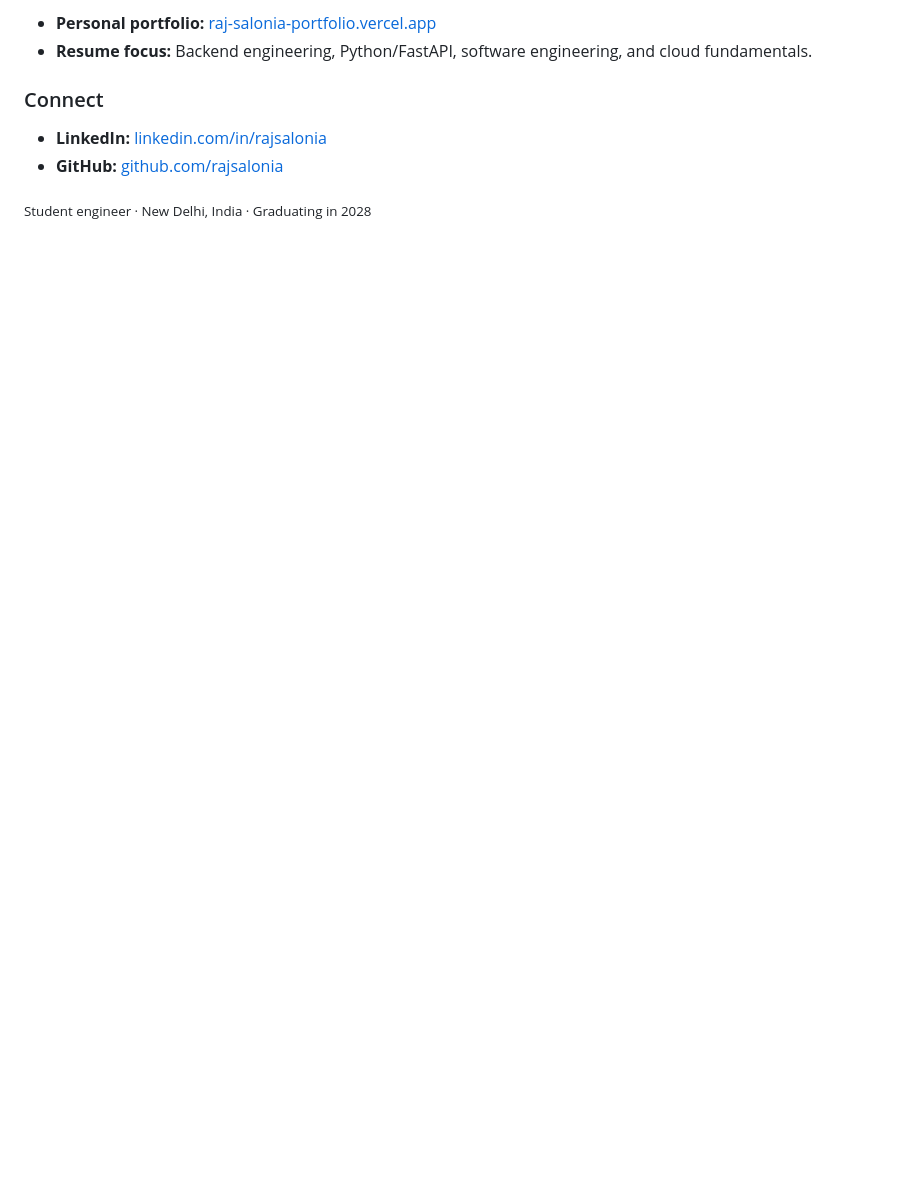
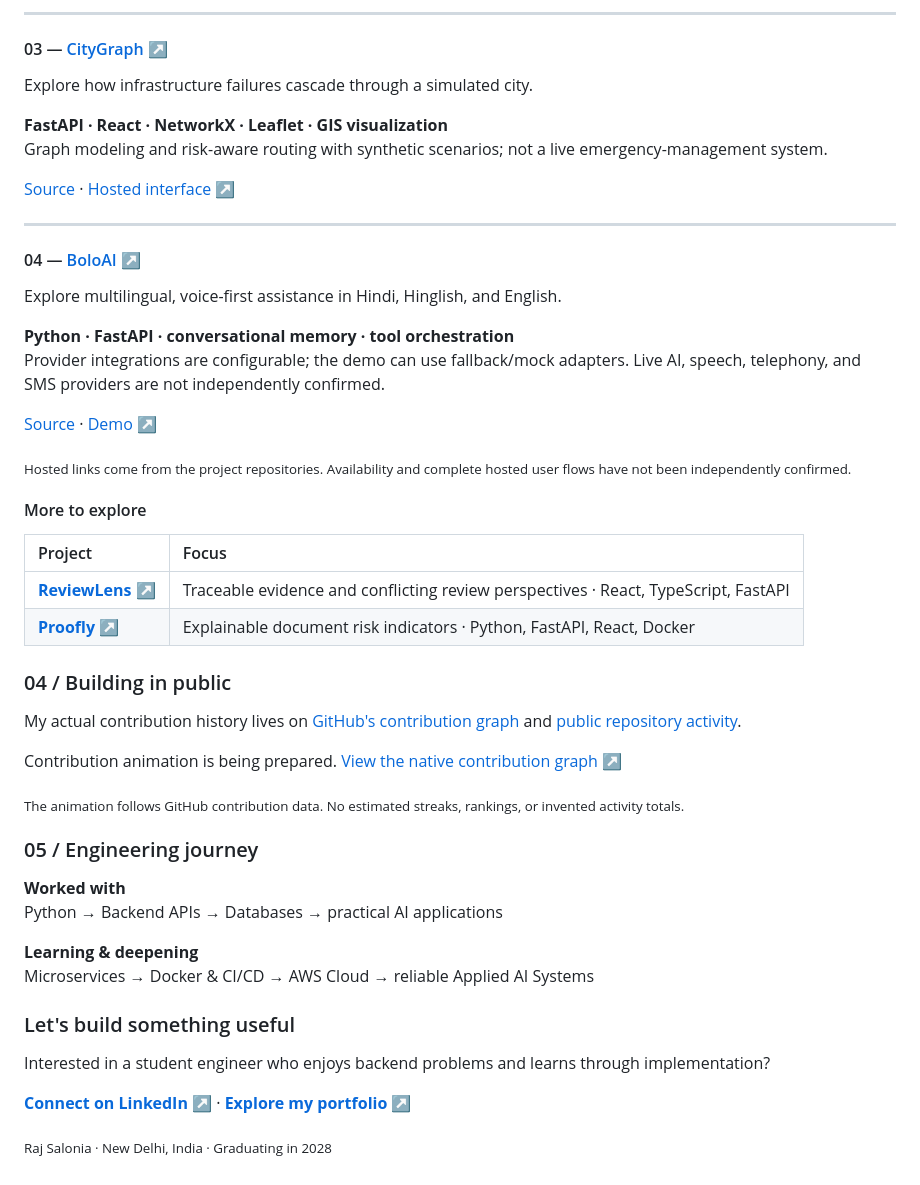
Before and after one commit to rajsalonia/opportunity-os, a Markdown page: README.md, the part around one of its changes. GitHub-like rendering; blank space fills up the shorter version.

```diff
--- a/README.md
+++ b/README.md
@@ -61,10 +61,55 @@ I aim to make projects **understandable and maintainable**, not just visually im
 
-- **Personal portfolio:** [raj-salonia-portfolio.vercel.app](https://raj-salonia-portfolio.vercel.app/)
-- **Resume focus:** Backend engineering, Python/FastAPI, software engineering, and cloud fundamentals.
+---
 
-### Connect
+#### 03 — [CityGraph ↗](https://github.com/rajsalonia/citygraph)
+Explore how infrastructure failures cascade through a simulated city.
 
-- **LinkedIn:** [linkedin.com/in/rajsalonia](https://www.linkedin.com/in/rajsalonia)
-- **GitHub:** [github.com/rajsalonia](https://github.com/rajsalonia)
+**FastAPI · React · NetworkX · Leaflet · GIS visualization**
+Graph modeling and risk-aware routing with synthetic scenarios; not a live emergency-management system.
 
-<sub>Student engineer · New Delhi, India · Graduating in 2028</sub>
+[Source](https://github.com/rajsalonia/citygraph) · [Hosted interface ↗](https://citygraph-intelligence.vercel.app/)
+
+---
+
+#### 04 — [BoloAI ↗](https://github.com/rajsalonia/BoloAI)
+Explore multilingual, voice-first assistance in Hindi, Hinglish, and English.
+
+**Python · FastAPI · conversational memory · tool orchestration**
+Provider integrations are configurable; the demo can use fallback/mock adapters. Live AI, speech, telephony, and SMS providers are not independently confirmed.
+
+[Source](https://github.com/rajsalonia/BoloAI) · [Demo ↗](https://boloai-web.onrender.com/)
+
+<sub>Hosted links come from the project repositories. Availability and complete hosted user flows have not been independently confirmed.</sub>
+
+#### More to explore
+
+| Project | Focus |
+| :--- | :--- |
+| [**ReviewLens ↗**](https://github.com/rajsalonia/ReviewLens) | Traceable evidence and conflicting review perspectives · React, TypeScript, FastAPI |
+| [**Proofly ↗**](https://github.com/rajsalonia/document-forgery-ai) | Explainable document risk indicators · Python, FastAPI, React, Docker |
+
+### 04 / Building in public
+
+My actual contribution history lives on [GitHub's contribution graph](https://github.com/rajsalonia?tab=overview) and [public repository activity](https://github.com/rajsalonia?tab=repositories).
+
+<!-- SNAKE:START -->
+Contribution animation is being prepared. [View the native contribution graph ↗](https://github.com/rajsalonia?tab=overview)
+<!-- SNAKE:END -->
+
+<sub>The animation follows GitHub contribution data. No estimated streaks, rankings, or invented activity totals.</sub>
+
+### 05 / Engineering journey
+
+**Worked with**
+Python → Backend APIs → Databases → practical AI applications
+
+**Learning & deepening**
+Microservices → Docker & CI/CD → AWS Cloud → reliable Applied AI Systems
+
+### Let's build something useful
+
+Interested in a student engineer who enjoys backend problems and learns through implementation?
+
+[**Connect on LinkedIn ↗**](https://www.linkedin.com/in/rajsalonia) · [**Explore my portfolio ↗**](https://raj-salonia-portfolio.vercel.app/)
+
+<sub>Raj Salonia · New Delhi, India · Graduating in 2028</sub>
```
Also changed, not shown: other parts of README.md (+35 -35 lines).
